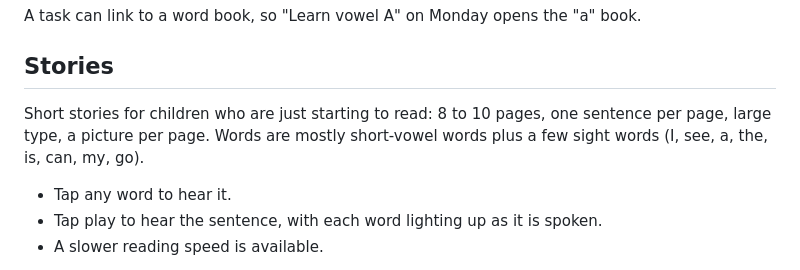
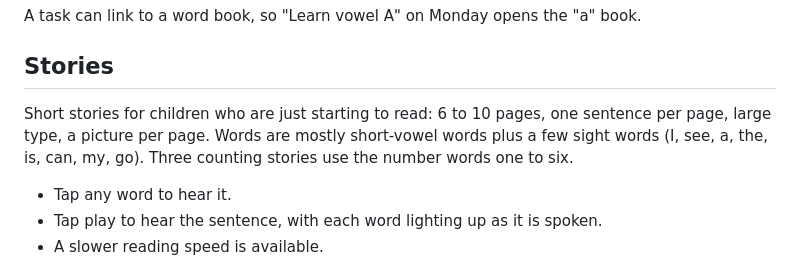
Before and after one commit to jinxk/starbook, a Markdown page: docs/product.md, the part around the change. Rendered like a GitHub page.

```diff
--- a/docs/product.md
+++ b/docs/product.md
@@ -46,7 +46,7 @@ A task can link to a word book, so "Learn vowel A" on Monday opens the "a" book.
 
 ## Stories
 
-Short stories for children who are just starting to read: 8 to 10 pages, one sentence per page, large type, a picture per page. Words are mostly short-vowel words plus a few sight words (I, see, a, the, is, can, my, go).
+Short stories for children who are just starting to read: 6 to 10 pages, one sentence per page, large type, a picture per page. Words are mostly short-vowel words plus a few sight words (I, see, a, the, is, can, my, go). Three counting stories use the number words one to six.
 
 - Tap any word to hear it.
 - Tap play to hear the sentence, with each word lighting up as it is spoken.
```
Also changed, not shown: README.md (+1 -1 lines), docs/architecture.md (+2 -1 lines).
